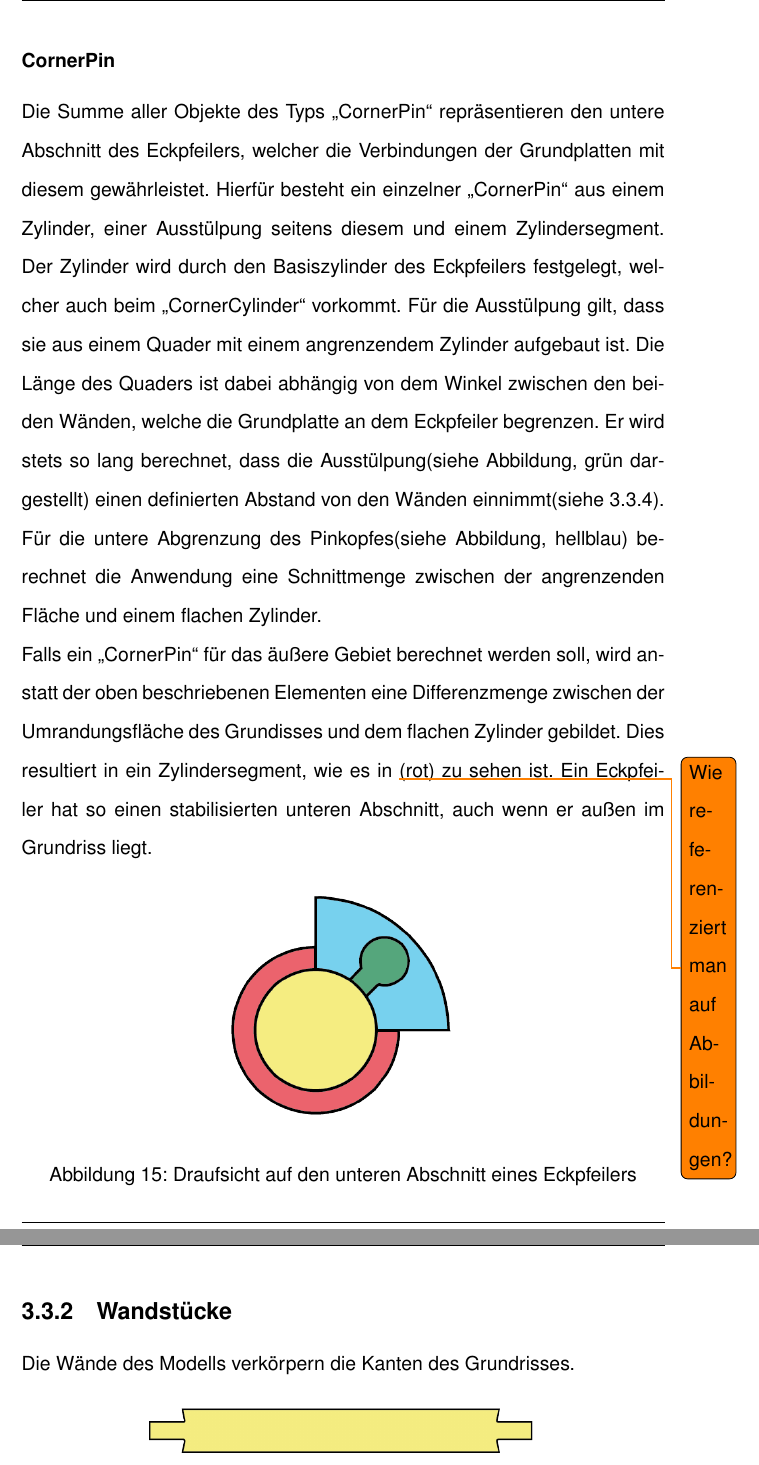
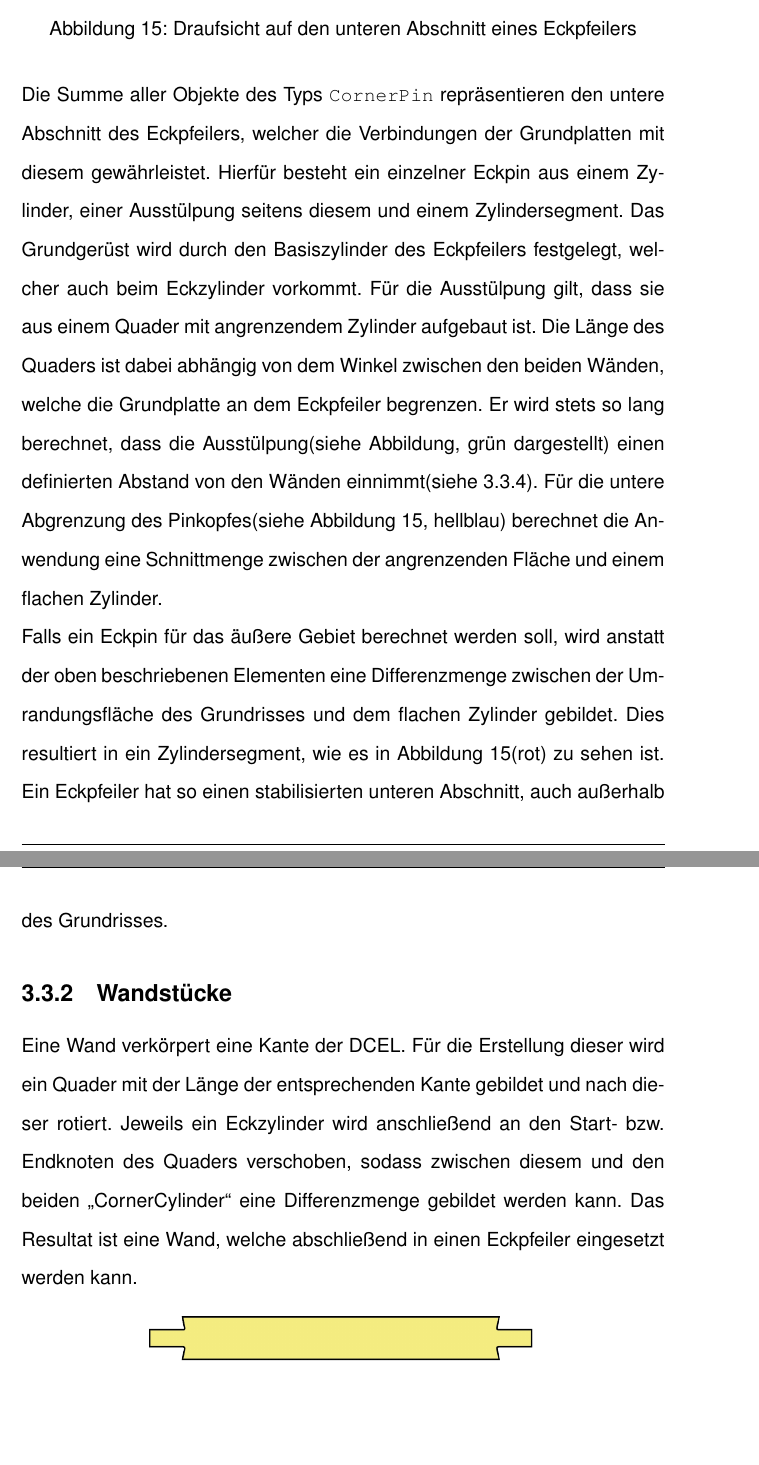
Before and after one commit to peoe/BeLL, a LaTeX document (dok/main.tex, which reads dok/Kapitel/0053Bauteile.tex): two parts of pages 28 and 29 of 45, joined at a grey line, cut so that both start at the same text, the shorter picture padded with empty space. Compiled offline with pdfLaTeX.

Commit message:
Germanized CornerCylinder and CornerPin in doc

```diff
--- a/dok/Kapitel/0053Bauteile.tex
+++ b/dok/Kapitel/0053Bauteile.tex
@@ -28,23 +28,27 @@ Nun können Wände in diese eingeschoben werden.
 \end{Bild}
 
 %\todoinline{Abbildungen?}
-\subsubsection{CornerPin}
-Die Summe aller Objekte des Typs \q{CornerPin} repräsentieren den untere Abschnitt des Eckpfeilers, welcher die Verbindungen der Grundplatten mit diesem gewährleistet.
-Hierfür besteht ein einzelner \q{CornerPin} aus einem Zylinder, einer Ausstülpung seitens diesem und einem Zylindersegment.
-Der Zylinder wird durch den Basiszylinder des Eckpfeilers festgelegt, welcher auch beim \q{CornerCylinder} vorkommt.
-Für die Ausstülpung gilt, dass sie aus einem Quader mit einem angrenzendem Zylinder aufgebaut ist.
-Die Länge des Quaders ist dabei abhängig von dem Winkel zwischen den beiden Wänden, welche die Grundplatte an dem Eckpfeiler begrenzen.
-Er wird stets so lang berechnet, dass die Ausstülpung(siehe Abbildung, grün dargestellt) einen definierten Abstand von den Wänden einnimmt(siehe \ref{params}).
-Für die untere Abgrenzung des Pinkopfes(siehe Abbildung, hellblau) berechnet die Anwendung eine Schnittmenge zwischen der angrenzenden Fläche und einem flachen Zylinder.\\
-Falls ein \q{CornerPin} für das äußere Gebiet berechnet werden soll, wird anstatt der oben beschriebenen Elementen eine Differenzmenge zwischen der Umrandungsfläche des Grundisses und dem flachen Zylinder gebildet.
-Dies resultiert in ein Zylindersegment, wie es in \todo{Wie referenziert man auf Abbildungen?}(rot) zu sehen ist.
-Ein Eckpfeiler hat so einen stabilisierten unteren Abschnitt, auch wenn er außen im Grundriss liegt.
-
+\subsubsection{Eckpin}
 \begin{Bild}{Draufsicht auf den unteren Abschnitt eines Eckpfeilers}
 	\includegraphics[height=150px]{Bilder/CornerPin2D-07.png}
 \end{Bild}
+Die Summe aller Objekte des Typs \icode{CornerPin} repräsentieren den untere Abschnitt des Eckpfeilers, welcher die Verbindungen der Grundplatten mit diesem gewährleistet.
+Hierfür besteht ein einzelner Eckpin aus einem Zylinder, einer Ausstülpung seitens diesem und einem Zylindersegment.
+Das Grundgerüst wird durch den Basiszylinder des Eckpfeilers festgelegt, welcher auch beim Eckzylinder vorkommt.
+Für die Ausstülpung gilt, dass sie aus einem Quader mit angrenzendem Zylinder aufgebaut ist.
+Die Länge des Quaders ist dabei abhängig von dem Winkel zwischen den beiden Wänden, welche die Grundplatte an dem Eckpfeiler begrenzen.
+Er wird stets so lang berechnet, dass die Ausstülpung(siehe Abbildung, grün dargestellt) einen definierten Abstand von den Wänden einnimmt(siehe \ref{params}).
+Für die untere Abgrenzung des Pinkopfes(siehe Abbildung \thebildnr, hellblau) berechnet die Anwendung eine Schnittmenge zwischen der angrenzenden Fläche und einem flachen Zylinder.\\
+Falls ein Eckpin für das äußere Gebiet berechnet werden soll, wird anstatt der oben beschriebenen Elementen eine Differenzmenge zwischen der Umrandungsfläche des Grundrisses und dem flachen Zylinder gebildet.
+Dies resultiert in ein Zylindersegment, wie es in Abbildung \thebildnr (rot) zu sehen ist.
+Ein Eckpfeiler hat so einen stabilisierten unteren Abschnitt, auch außerhalb des Grundrisses.
+
+
 \subsection{Wandstücke}
-Die Wände des Modells verkörpern die Kanten des Grundrisses.
+Eine Wand verkörpert eine Kante der DCEL.
+Für die Erstellung dieser wird ein Quader mit der Länge der entsprechenden Kante gebildet und nach dieser rotiert.
+Jeweils ein Eckzylinder wird anschließend an den Start- bzw. Endknoten des Quaders verschoben, sodass zwischen diesem und den beiden \q{CornerCylinder} eine Differenzmenge gebildet werden kann.
+Das Resultat ist eine Wand, welche abschließend in einen Eckpfeiler eingesetzt werden kann.
 
 \begin{Bild}{Querschnitt einer Wand}
 	\includegraphics[width = 100mm]{Bilder/Wand2D-04}
```
Also changed, not shown: dok/main.pdf, dok/Kapitel/0053Bauteile.tex (8 more changed lines).
